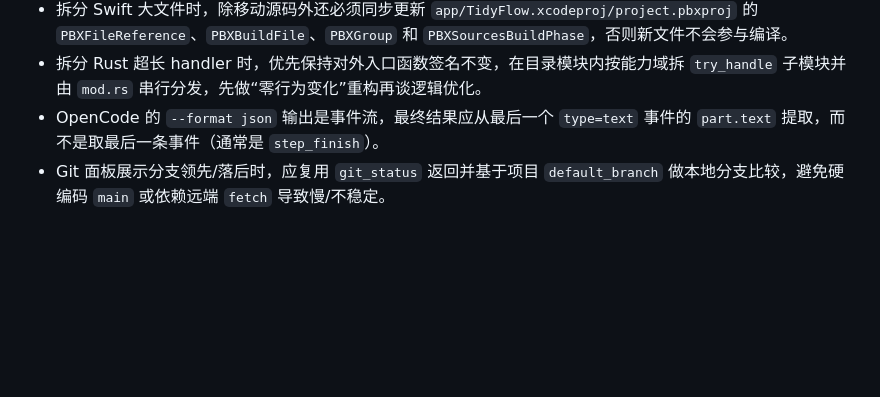
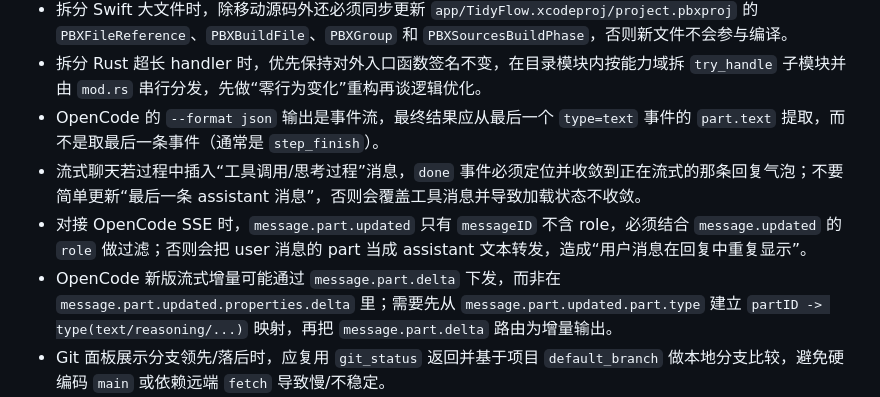
Before and after one commit to gitbobobo/tidyflow, a Markdown page: AGENTS.md, the part around the change. GitHub-like rendering; blank space fills up the shorter version.

Commit message:
docs: 更新 AGENTS.md 经验总结 - AI Chat 流式处理

```diff
--- a/AGENTS.md
+++ b/AGENTS.md
@@ -28,6 +28,9 @@ TidyFlow is a macOS-native multi-project development tool with VS Code-level ter
 - 拆分 Swift 大文件时，除移动源码外还必须同步更新 `app/TidyFlow.xcodeproj/project.pbxproj` 的 `PBXFileReference`、`PBXBuildFile`、`PBXGroup` 和 `PBXSourcesBuildPhase`，否则新文件不会参与编译。
 - 拆分 Rust 超长 handler 时，优先保持对外入口函数签名不变，在目录模块内按能力域拆 `try_handle` 子模块并由 `mod.rs` 串行分发，先做“零行为变化”重构再谈逻辑优化。
 - OpenCode 的 `--format json` 输出是事件流，最终结果应从最后一个 `type=text` 事件的 `part.text` 提取，而不是取最后一条事件（通常是 `step_finish`）。
+- 流式聊天若过程中插入“工具调用/思考过程”消息，`done` 事件必须定位并收敛到正在流式的那条回复气泡；不要简单更新“最后一条 assistant 消息”，否则会覆盖工具消息并导致加载状态不收敛。
+- 对接 OpenCode SSE 时，`message.part.updated` 只有 `messageID` 不含 role，必须结合 `message.updated` 的 `role` 做过滤；否则会把 user 消息的 part 当成 assistant 文本转发，造成“用户消息在回复中重复显示”。
+- OpenCode 新版流式增量可能通过 `message.part.delta` 下发，而非在 `message.part.updated.properties.delta` 里；需要先从 `message.part.updated.part.type` 建立 `partID -> type(text/reasoning/...)` 映射，再把 `message.part.delta` 路由为增量输出。
 - Git 面板展示分支领先/落后时，应复用 `git_status` 返回并基于项目 `default_branch` 做本地分支比较，避免硬编码 `main` 或依赖远端 `fetch` 导致慢/不稳定。
 - 多项目共存时，工作空间名（如 `"default"`）不具备全局唯一性；需要关联项目的场景必须显式传递 `projectName`，禁止通过遍历 `projects` 按工作空间名反查项目（会命中第一个匹配项而非实际所属项目）。
 - 跨分支入口触发但实际写入默认分支的操作（如 AI 合并到默认分支），其后台阻塞任务归属应绑定默认工作空间，避免错误地落在来源分支队列。
```
